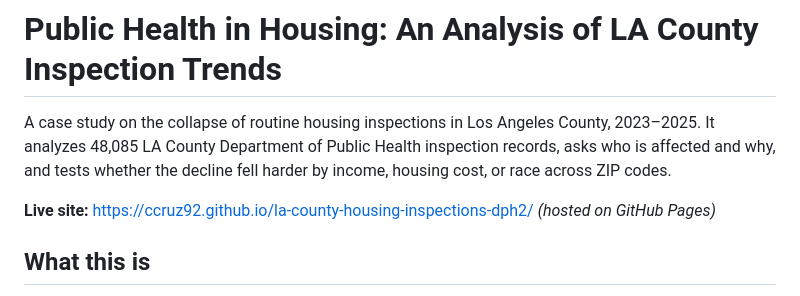
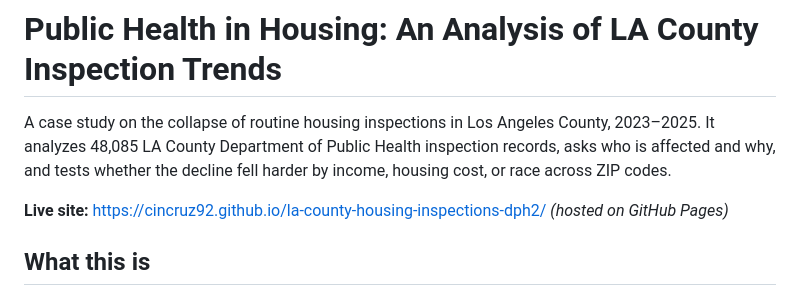
Before and after one commit to cincruz92/la-county-housing-inspections-dph2, a Markdown page: README.md, the part around the change. GitHub-like rendering.

Commit message:
Update live site URL in README.md

```diff
--- a/README.md
+++ b/README.md
@@ -2,7 +2,7 @@
 
 A case study on the collapse of routine housing inspections in Los Angeles County, 2023–2025. It analyzes 48,085 LA County Department of Public Health inspection records, asks who is affected and why, and tests whether the decline fell harder by income, housing cost, or race across ZIP codes.
 
-**Live site:** https://ccruz92.github.io/la-county-housing-inspections-dph2/ *(hosted on GitHub Pages)*
+**Live site:** https://cincruz92.github.io/la-county-housing-inspections-dph2/ *(hosted on GitHub Pages)*
 
 ## What this is
 
```
